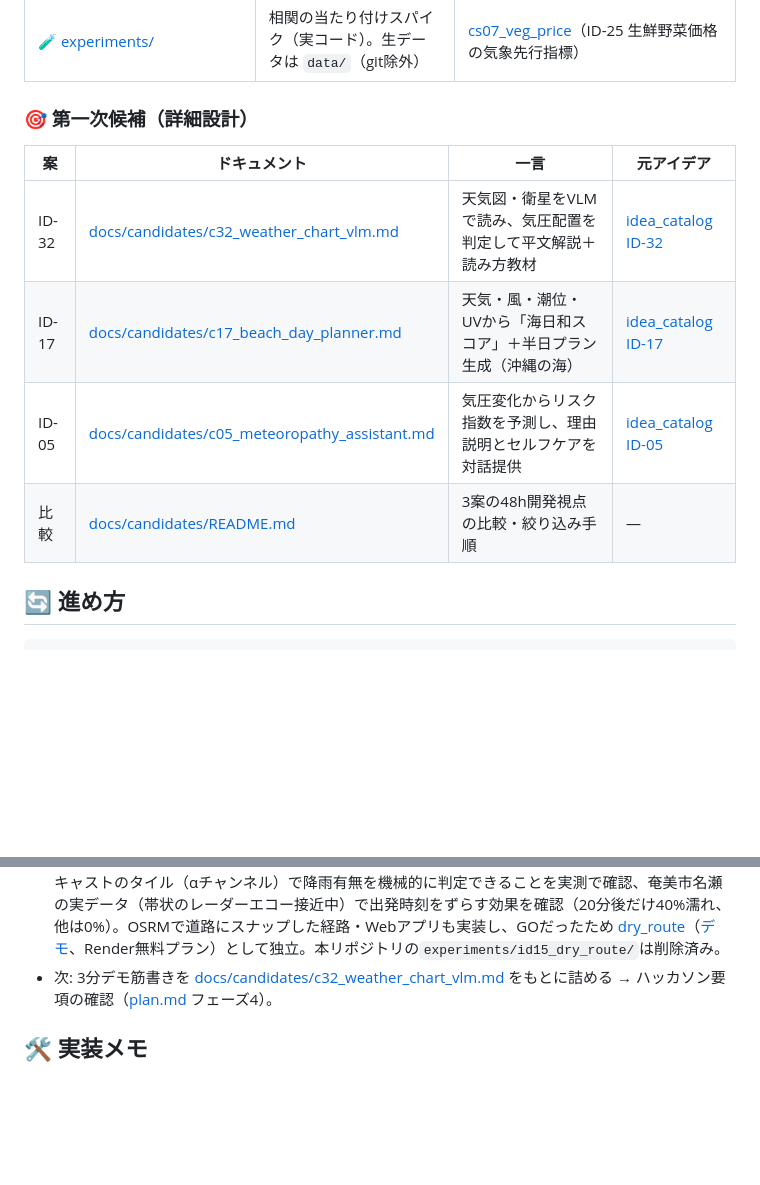
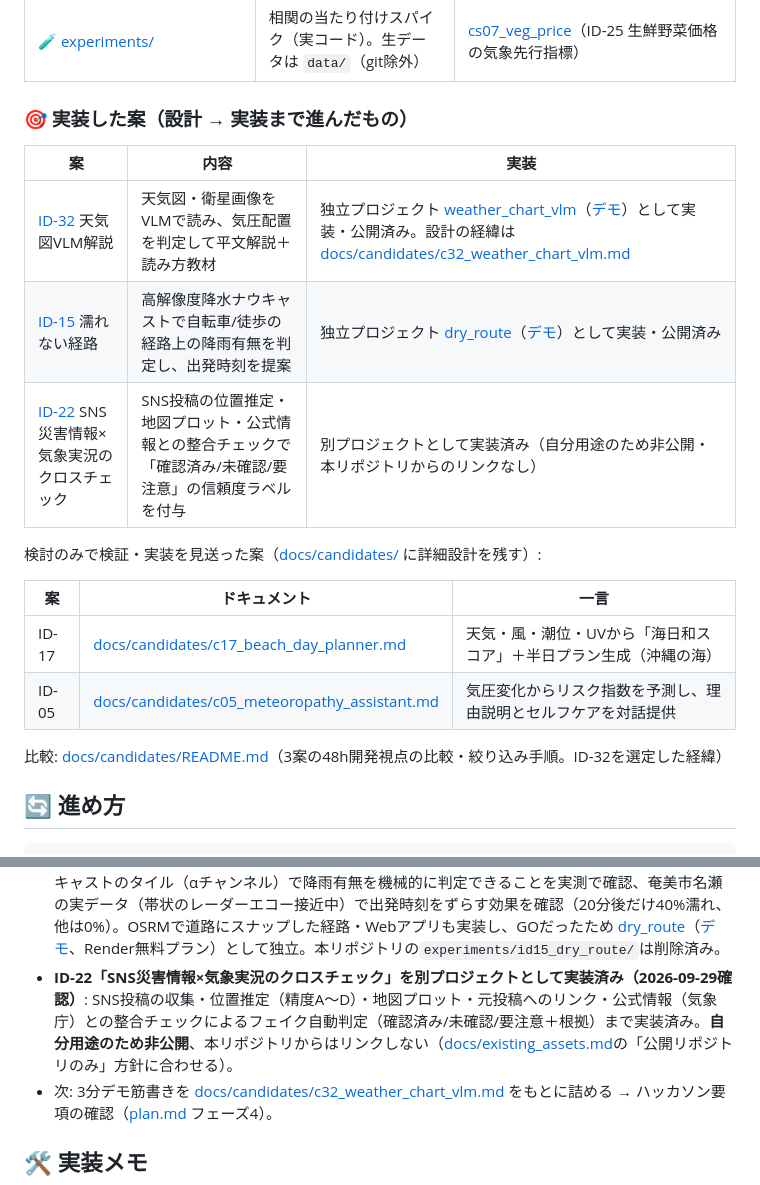
Before and after one commit to masauehr/weather_hackathon_ideas, a Markdown page: README.md, 2 parts joined by grey strips. GitHub-like rendering; blank space fills up the shorter version.

Commit message:
第一次候補の詳細設計テーブルを実装済み案の一覧に更新
ID-32/ID-15は独立プロジェクトとして実装・公開済みであることを反映し、
新たにID-22（SNS災害情報×気象実況のクロスチェック）を別プロジェクト
として実装済みの案に追加。ID-22の実装は自分用途のため非公開なので、
docs/existing_assets.mdの「公開リポジトリのみ掲載」方針に合わせ、
プロジェクト名・リンクは記載しない。検証を見送ったID-17/ID-05は
検討のみの案として分離。

Co-Authored-By: Claude Sonnet 5 <noreply@anthropic.com>

```diff
--- a/README.md
+++ b/README.md
@@ -30,14 +30,22 @@
 | 🎯 [docs/candidates/](docs/candidates/) | 第一次候補の詳細設計（下表） | — |
 | 🧪 [experiments/](experiments/) | 相関の当たり付けスパイク（実コード）。生データは `data/`（git除外） | [cs07_veg_price](experiments/cs07_veg_price/)（ID-25 生鮮野菜価格の気象先行指標） |
 
-### 🎯 第一次候補（詳細設計）
+### 🎯 実装した案（設計 → 実装まで進んだもの）
 
-| 案 | ドキュメント | 一言 | 元アイデア |
-|---|---|---|---|
-| ID-32 | [docs/candidates/c32_weather_chart_vlm.md](docs/candidates/c32_weather_chart_vlm.md) | 天気図・衛星をVLMで読み、気圧配置を判定して平文解説＋読み方教材 | [idea_catalog ID-32](docs/idea_catalog.md) |
-| ID-17 | [docs/candidates/c17_beach_day_planner.md](docs/candidates/c17_beach_day_planner.md) | 天気・風・潮位・UVから「海日和スコア」＋半日プラン生成（沖縄の海） | [idea_catalog ID-17](docs/idea_catalog.md) |
-| ID-05 | [docs/candidates/c05_meteoropathy_assistant.md](docs/candidates/c05_meteoropathy_assistant.md) | 気圧変化からリスク指数を予測し、理由説明とセルフケアを対話提供 | [idea_catalog ID-05](docs/idea_catalog.md) |
-| 比較 | [docs/candidates/README.md](docs/candidates/README.md) | 3案の48h開発視点の比較・絞り込み手順 | — |
+| 案 | 内容 | 実装 |
+|---|---|---|
+| [ID-32](docs/idea_catalog.md) 天気図VLM解説 | 天気図・衛星画像をVLMで読み、気圧配置を判定して平文解説＋読み方教材 | 独立プロジェクト [weather_chart_vlm](https://github.com/masauehr/weather_chart_vlm)（[デモ](https://masauehr.github.io/weather_chart_vlm/webui/index.html)）として実装・公開済み。設計の経緯は[docs/candidates/c32_weather_chart_vlm.md](docs/candidates/c32_weather_chart_vlm.md) |
+| [ID-15](docs/idea_catalog.md) 濡れない経路 | 高解像度降水ナウキャストで自転車/徒歩の経路上の降雨有無を判定し、出発時刻を提案 | 独立プロジェクト [dry_route](https://github.com/masauehr/dry_route)（[デモ](https://dry-route.onrender.com)）として実装・公開済み |
+| [ID-22](docs/idea_catalog.md) SNS災害情報×気象実況のクロスチェック | SNS投稿の位置推定・地図プロット・公式情報との整合チェックで「確認済み/未確認/要注意」の信頼度ラベルを付与 | 別プロジェクトとして実装済み（自分用途のため非公開・本リポジトリからのリンクなし） |
+
+検討のみで検証・実装を見送った案（[docs/candidates/](docs/candidates/) に詳細設計を残す）:
+
+| 案 | ドキュメント | 一言 |
+|---|---|---|
+| ID-17 | [docs/candidates/c17_beach_day_planner.md](docs/candidates/c17_beach_day_planner.md) | 天気・風・潮位・UVから「海日和スコア」＋半日プラン生成（沖縄の海） |
+| ID-05 | [docs/candidates/c05_meteoropathy_assistant.md](docs/candidates/c05_meteoropathy_assistant.md) | 気圧変化からリスク指数を予測し、理由説明とセルフケアを対話提供 |
+
+比較: [docs/candidates/README.md](docs/candidates/README.md)（3案の48h開発視点の比較・絞り込み手順。ID-32を選定した経緯）
 
 ## 🔄 進め方
 
@@ -70,6 +78,7 @@
 - **ID-32を独立プロジェクトとして切り出し（2026-09-29）**: 検証GOだったため [weather_chart_vlm](https://github.com/masauehr/weather_chart_vlm)（[デモ](https://masauehr.github.io/weather_chart_vlm/webui/index.html)、毎朝6:13 JST自動更新）として独立。本リポジトリの`experiments/cs32_chart_vlm/`・GitHub Pages・GitHub Actionsは停止済み。設計の経緯は[docs/candidates/c32_weather_chart_vlm.md](docs/candidates/c32_weather_chart_vlm.md)に残す。
 - **ID-17/ID-05の検証は見送り、暫定でID-32（天気図VLM解説）に絞る（2026-09-28）**: 実際に検証まで済んだのがID-32のみのため（[docs/evaluation.md](docs/evaluation.md)）。要項判明後に審査基準と照らして再確認する前提。
 - **ID-15「濡れない経路」を検証・独立プロジェクトとして切り出し（2026-09-29）**: 高解像度降水ナウキャストのタイル（αチャンネル）で降雨有無を機械的に判定できることを実測で確認、奄美市名瀬の実データ（帯状のレーダーエコー接近中）で出発時刻をずらす効果を確認（20分後だけ40%濡れ、他は0%）。OSRMで道路にスナップした経路・Webアプリも実装し、GOだったため [dry_route](https://github.com/masauehr/dry_route)（[デモ](https://dry-route.onrender.com)、Render無料プラン）として独立。本リポジトリの`experiments/id15_dry_route/`は削除済み。
+- **ID-22「SNS災害情報×気象実況のクロスチェック」を別プロジェクトとして実装済み（2026-09-29確認）**: SNS投稿の収集・位置推定（精度A〜D）・地図プロット・元投稿へのリンク・公式情報（気象庁）との整合チェックによるフェイク自動判定（確認済み/未確認/要注意＋根拠）まで実装済み。**自分用途のため非公開**、本リポジトリからはリンクしない（[docs/existing_assets.md](docs/existing_assets.md)の「公開リポジトリのみ」方針に合わせる）。
 - 次: 3分デモ筋書きを [docs/candidates/c32_weather_chart_vlm.md](docs/candidates/c32_weather_chart_vlm.md) をもとに詰める → ハッカソン要項の確認（[plan.md](plan.md) フェーズ4）。
 
 ## 🛠️ 実装メモ
```
